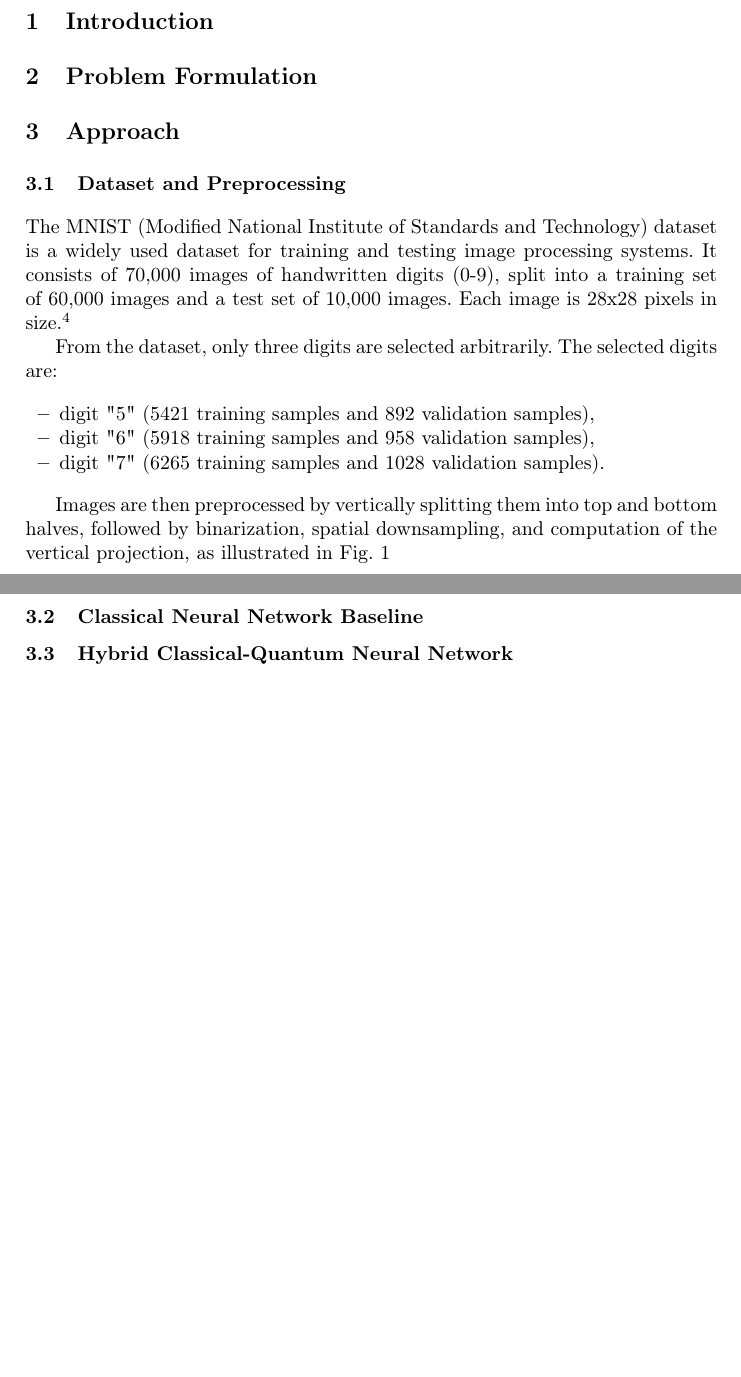
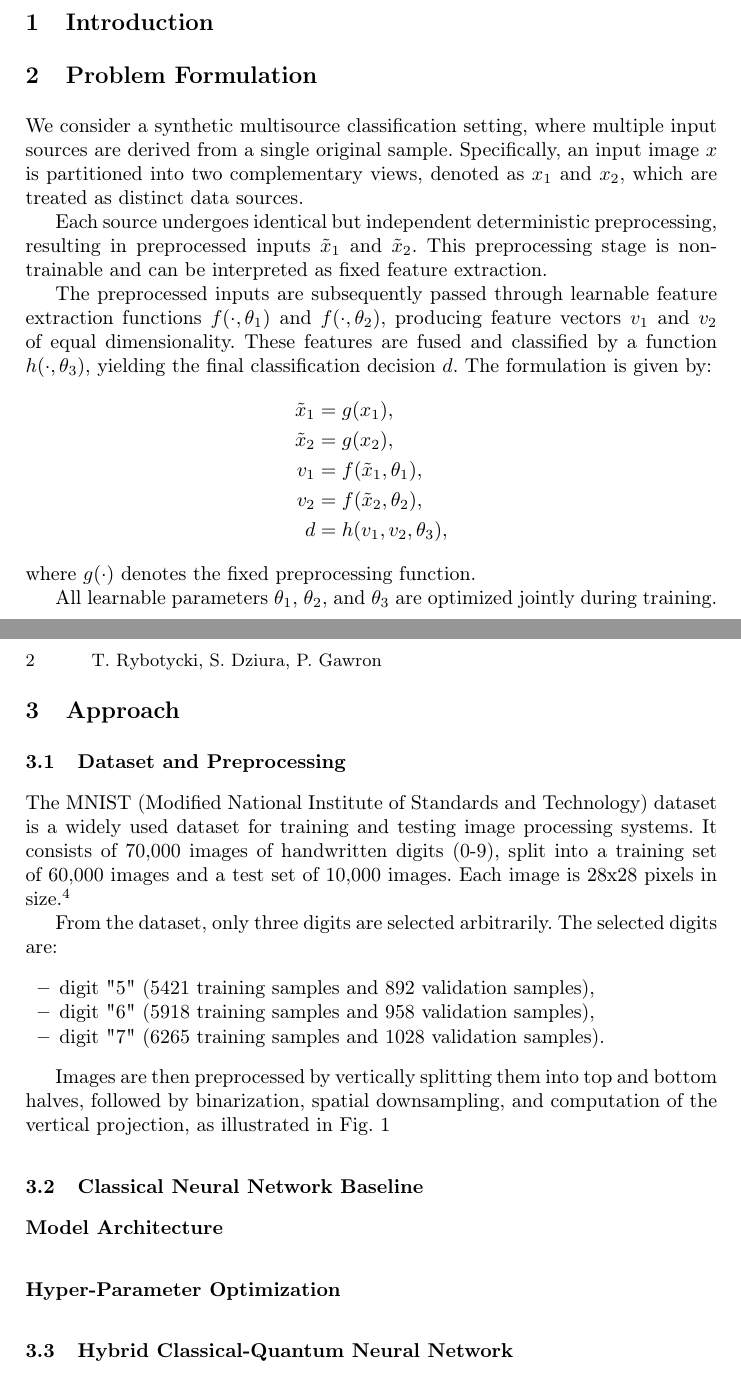
Before and after one commit to AGH-CEAI/AQML4MSC, a LaTeX paper (txt/iccs/aqml4msc.tex): two parts of pages 1 and 3 of 8 before the commit and two parts of pages 1 and 2 of 9 after it, joined at a grey line, cut so that both start at the same text, the shorter picture padded with empty space. Compiled offline with pdfLaTeX.

Commit message:
Add problem formulation to txt

```diff
--- a/txt/iccs/aqml4msc.tex
+++ b/txt/iccs/aqml4msc.tex
@@ -46,6 +46,33 @@
 
 %%%%%%%%%%%%%%%%%%%%%%%%%%%%%%%%%%%%%%%%%%%%%%%%%%%%%%%%%%%%%%%%%%%%%%%%%%
 \section{Problem Formulation}
+We consider a synthetic multisource classification setting, where multiple input sources
+are derived from a single original sample.
+Specifically, an input image $x$ is partitioned into two complementary views,
+denoted as $x_1$ and $x_2$, which are treated as distinct data sources.
+
+Each source undergoes identical but independent deterministic preprocessing,
+resulting in preprocessed inputs $\tilde{x}_1$ and $\tilde{x}_2$.
+This preprocessing stage is non-trainable and can be interpreted as fixed feature extraction.
+
+The preprocessed inputs are subsequently passed through learnable feature extraction
+functions $f(\cdot,\theta_1)$ and $f(\cdot,\theta_2)$, producing feature vectors
+$v_1$ and $v_2$ of equal dimensionality.
+These features are fused and classified by a function $h(\cdot,\theta_3)$,
+yielding the final classification decision $d$.
+The formulation is given by:
+\begin{align*}
+	\tilde{x}_1 & = g(x_1),                   \\
+	\tilde{x}_2 & = g(x_2),                   \\
+	v_1         & = f(\tilde{x}_1, \theta_1), \\
+	v_2         & = f(\tilde{x}_2, \theta_2), \\
+	d           & = h(v_1, v_2, \theta_3),
+\end{align*}
+where $g(\cdot)$ denotes the fixed preprocessing function.
+
+All learnable parameters $\theta_1$, $\theta_2$, and $\theta_3$ are optimized jointly
+during training.
+
 
 %%%%%%%%%%%%%%%%%%%%%%%%%%%%%%%%%%%%%%%%%%%%%%%%%%%%%%%%%%%%%%%%%%%%%%%%%%
 \section{Approach}
@@ -79,6 +106,10 @@ spatial downsampling, and computation of the vertical projection, as illustrated
 \end{figure}
 
 \subsection{Classical Neural Network Baseline}
+\subsubsection{Model Architecture}
+
+
+\subsubsection{Hyper-Parameter Optimization}
 
 \subsection{Hybrid Classical-Quantum Neural Network}
 
```
